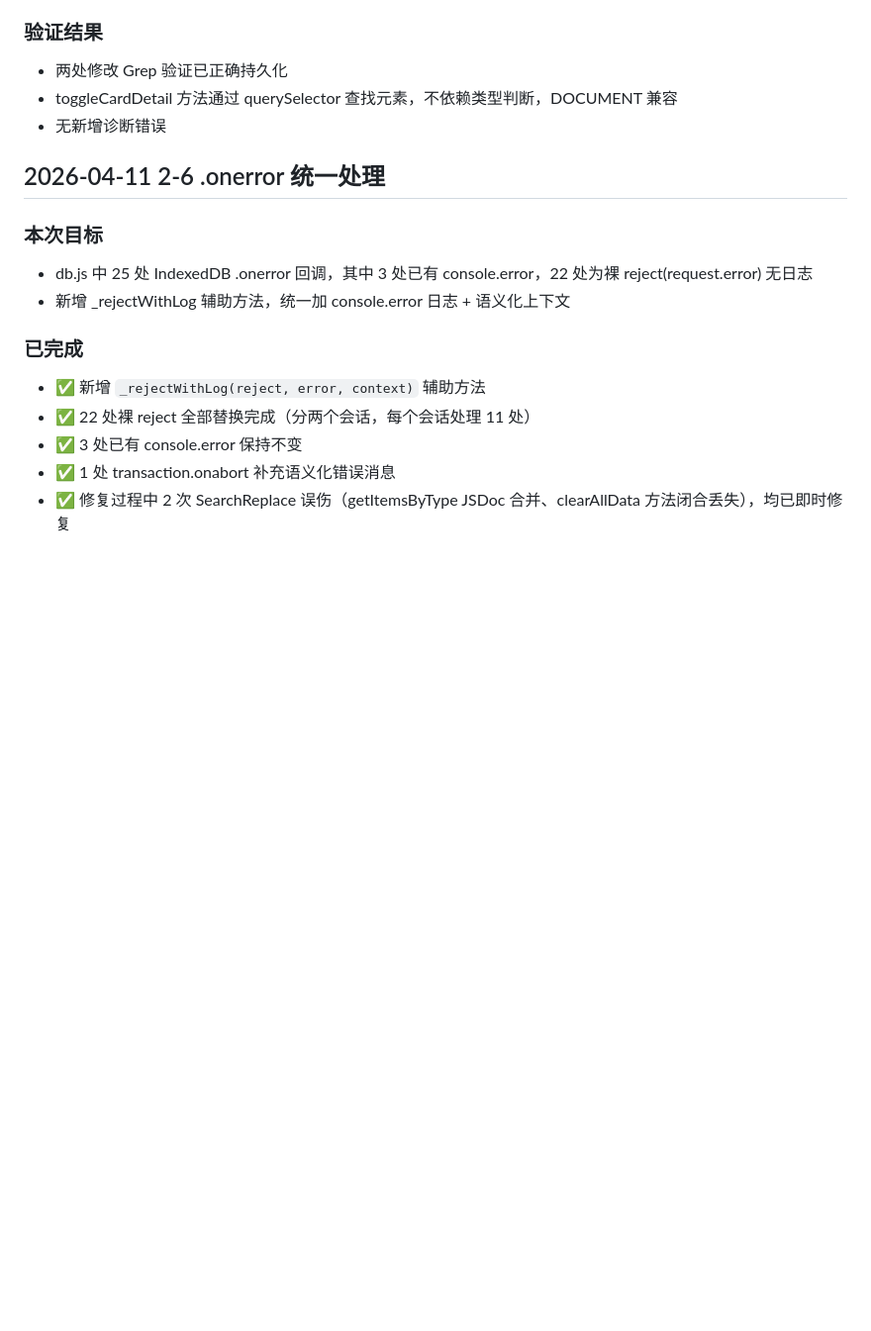
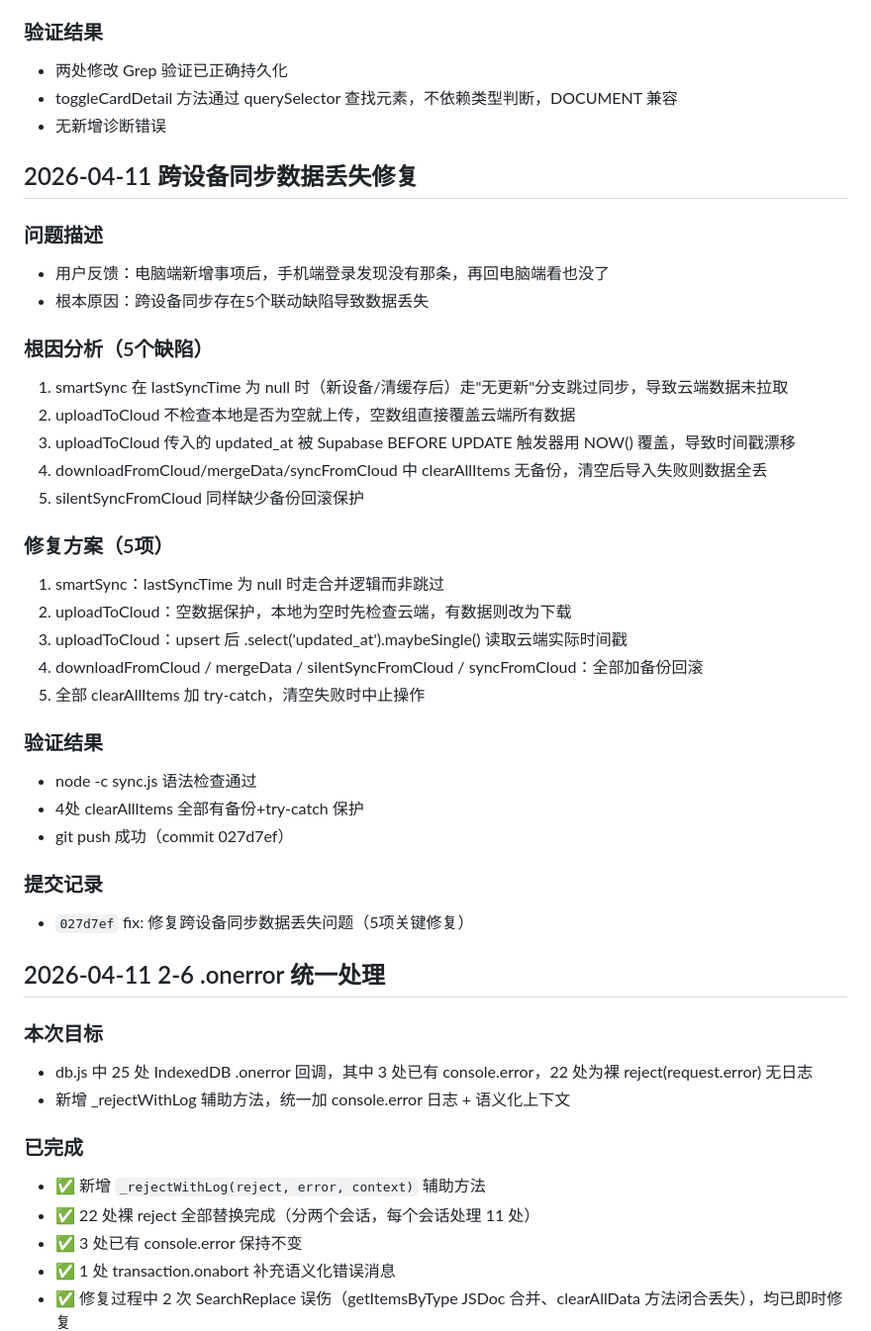
Before and after one commit to kimixpf1/officeboard, a Markdown page: .trae/rules/project_iteration_log.md, the part around the change. Shown at 99% size. Drawn GitHub-style; blank space fills up the shorter version.

Commit message:
docs: 更新规则文件，记录跨设备同步修复

```diff
--- a/.trae/rules/project_iteration_log.md
+++ b/.trae/rules/project_iteration_log.md
@@ -544,6 +544,34 @@
 - toggleCardDetail 方法通过 querySelector 查找元素，不依赖类型判断，DOCUMENT 兼容
 - 无新增诊断错误
 
+## 2026-04-11 跨设备同步数据丢失修复
+
+### 问题描述
+- 用户反馈：电脑端新增事项后，手机端登录发现没有那条，再回电脑端看也没了
+- 根本原因：跨设备同步存在5个联动缺陷导致数据丢失
+
+### 根因分析（5个缺陷）
+1. smartSync 在 lastSyncTime 为 null 时（新设备/清缓存后）走"无更新"分支跳过同步，导致云端数据未拉取
+2. uploadToCloud 不检查本地是否为空就上传，空数组直接覆盖云端所有数据
+3. uploadToCloud 传入的 updated_at 被 Supabase BEFORE UPDATE 触发器用 NOW() 覆盖，导致时间戳漂移
+4. downloadFromCloud/mergeData/syncFromCloud 中 clearAllItems 无备份，清空后导入失败则数据全丢
+5. silentSyncFromCloud 同样缺少备份回滚保护
+
+### 修复方案（5项）
+1. smartSync：lastSyncTime 为 null 时走合并逻辑而非跳过
+2. uploadToCloud：空数据保护，本地为空时先检查云端，有数据则改为下载
+3. uploadToCloud：upsert 后 .select('updated_at').maybeSingle() 读取云端实际时间戳
+4. downloadFromCloud / mergeData / silentSyncFromCloud / syncFromCloud：全部加备份回滚
+5. 全部 clearAllItems 加 try-catch，清空失败时中止操作
+
+### 验证结果
+- node -c sync.js 语法检查通过
+- 4处 clearAllItems 全部有备份+try-catch 保护
+- git push 成功（commit 027d7ef）
+
+### 提交记录
+- `027d7ef` fix: 修复跨设备同步数据丢失问题（5项关键修复）
+
 ## 2026-04-11 2-6 .onerror 统一处理
 
 ### 本次目标
```
Also changed, not shown: .trae/rules/project_framework.md (+7 -0 lines), .trae/rules/todolist.md (+7 -0 lines).
